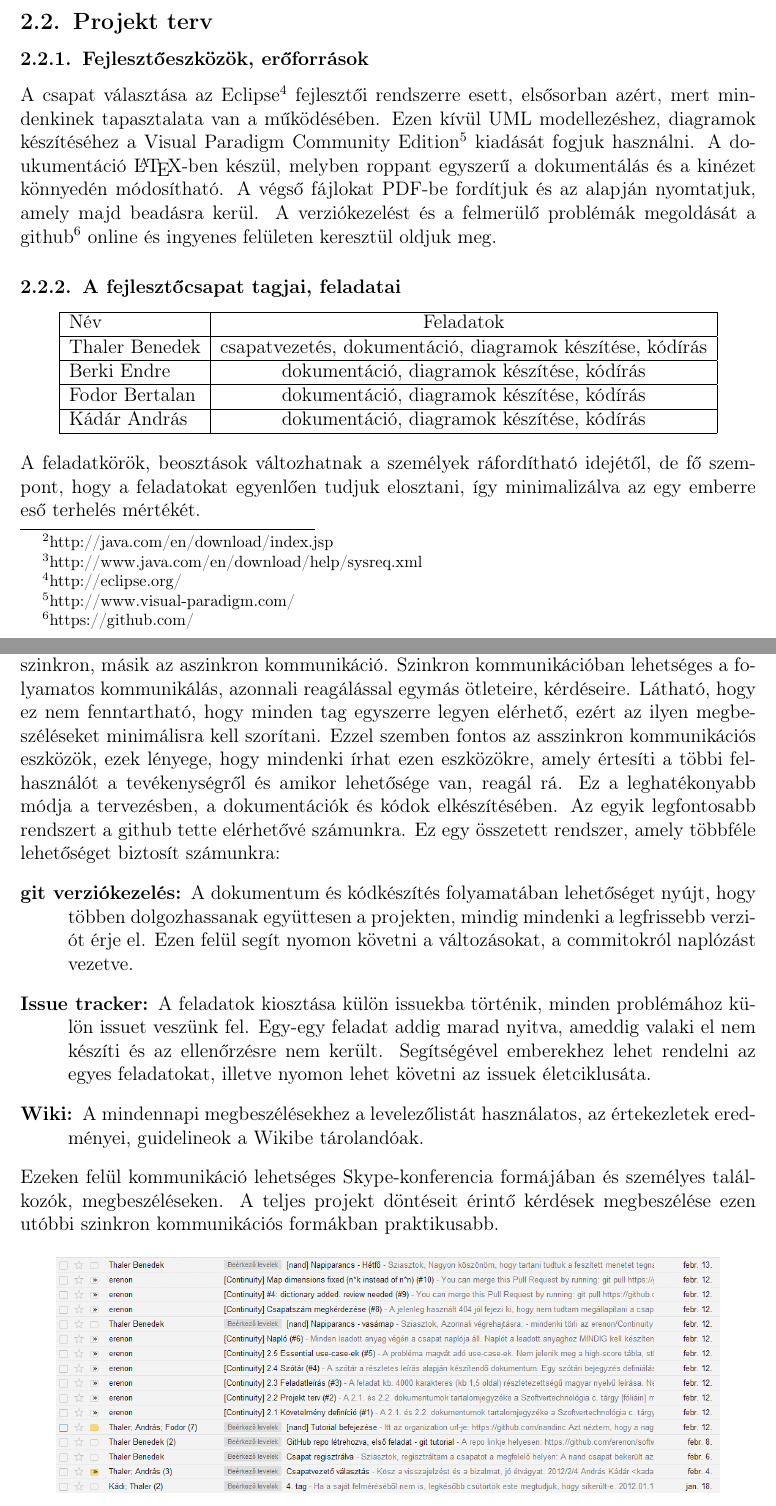
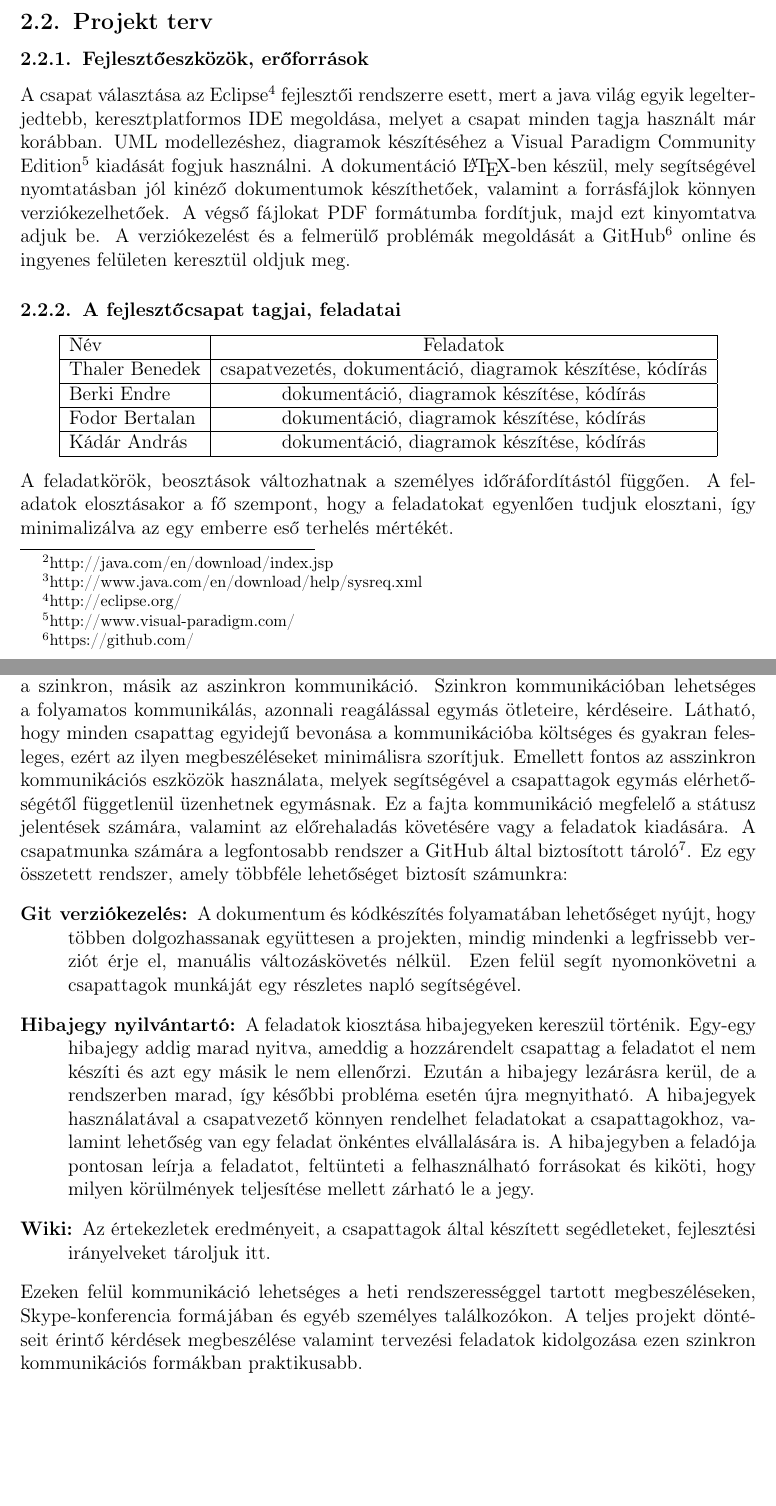
Before and after one commit to nandinc/Continuity, a LaTeX document (docs/02/02.tex): two parts of pages 3 and 4 of 9, joined at a grey line, cut so that both start at the same text, the shorter picture padded with empty space. Compiled offline with pdfLaTeX.

Commit message:
Review of 2.2; fixes #2, fixes #11. Several modifications, doublecheck if needed

```diff
--- a/docs/02/02.tex
+++ b/docs/02/02.tex
@@ -29,8 +29,8 @@ A program fordításához szükség van a \texttt{javac} programra, mellyel a \t
 \subsection{Projekt terv}
 
     \subsubsection{Fejlesztőeszközök, erőforrások}
-	A csapat választása az Eclipse\footnote{http://eclipse.org/} fejlesztői rendszerre esett, elsősorban azért, mert mindenkinek tapasztalata van a működésében. Ezen kívül UML modellezéshez, diagramok készítéséhez a Visual Paradigm Community Edition\footnote{http://www.visual-paradigm.com/} kiadását fogjuk használni.
-A doukumentáció \LaTeX -ben készül, melyben roppant egyszerű a dokumentálás és a kinézet könnyedén módosítható. A végső fájlokat PDF-be fordítjuk és az alapján nyomtatjuk, amely majd beadásra kerül. A verziókezelést és a felmerülő problémák megoldását a github\footnote{https://github.com/} online és ingyenes felületen keresztül oldjuk meg.
+	A csapat választása az Eclipse\footnote{http://eclipse.org/} fejlesztői rendszerre esett, mert a java világ egyik legelterjedtebb, keresztplatformos IDE megoldása, melyet a csapat minden tagja használt már korábban. UML modellezéshez, diagramok készítéséhez a Visual Paradigm Community Edition\footnote{http://www.visual-paradigm.com/} kiadását fogjuk használni.
+A dokumentáció \LaTeX -ben készül, mely segítségével nyomtatásban jól kinéző dokumentumok készíthetőek, valamint a forrásfájlok könnyen verziókezelhetőek. A végső fájlokat PDF formátumba fordítjuk, majd ezt kinyomtatva adjuk be. A verziókezelést és a felmerülő problémák megoldását a GitHub\footnote{https://github.com/} online és ingyenes felületen keresztül oldjuk meg.
 
     \subsubsection{A fejlesztőcsapat tagjai, feladatai}
 	\begin{center}
@@ -48,22 +48,22 @@ A doukumentáció \LaTeX -ben készül, melyben roppant egyszerű a dokumentál
 		\hline
 	\end{tabular}
 	\end{center}
-	A feladatkörök, beosztások változhatnak a személyek ráfordítható idejétől, de fő szempont, hogy a feladatokat egyenlően tudjuk elosztani, így minimalizálva az egy emberre eső terhelés mértékét.
+	A feladatkörök, beosztások változhatnak a személyes időráfordítástól függően. A feladatok elosztásakor a fő szempont, hogy a feladatokat egyenlően tudjuk elosztani, így minimalizálva az egy emberre eső terhelés mértékét.
 
     \subsubsection{Kommunikációs modell}
 
 	A tárgy keretében, a projektbe válogatott csoport tagjai előzetesen ismerték egymást, az előzetes ismeretség megkönnyíti az együttműködést és a hatékony munkavégzést. A munkavégzést további kommunikációt segítő programok támogatják.
-	A kommunikáció megszervezése elsődleges fontosságú, így minél előbb próbáltuk felépíteni a kommunikációs hálózatot. Két részre oszthatóak a felhasznált kapcsolatteremtési formák, egyik a szinkron, másik az aszinkron kommunikáció. Szinkron kommunikációban lehetséges a folyamatos kommunikálás, azonnali reagálással egymás ötleteire, kérdéseire. Látható, hogy ez nem fenntartható, hogy minden tag egyszerre legyen elérhető, ezért az ilyen megbeszéléseket minimálisra kell szorítani. Ezzel szemben fontos az asszinkron kommunikációs eszközök, ezek lényege, hogy mindenki írhat ezen eszközökre, amely értesíti a többi felhasználót a tevékenységről és amikor lehetősége van, reagál rá. Ez a leghatékonyabb módja a tervezésben, a dokumentációk és kódok elkészítésében.
-	Az egyik legfontosabb rendszert a github tette elérhetővé számunkra. Ez egy összetett rendszer, amely többféle lehetőséget biztosít számunkra:
+	A kommunikáció megszervezése elsődleges fontosságú, így minél előbb próbáltuk felépíteni a kommunikációs hálózatot. Két részre oszthatóak a felhasznált kapcsolatteremtési formák, egyik a szinkron, másik az aszinkron kommunikáció. Szinkron kommunikációban lehetséges a folyamatos kommunikálás, azonnali reagálással egymás ötleteire, kérdéseire. Látható, hogy minden csapattag egyidejű bevonása a kommunikációba költséges és gyakran felesleges, ezért az ilyen megbeszéléseket minimálisra szorítjuk. Emellett fontos az asszinkron kommunikációs eszközök használata, melyek segítségével a csapattagok egymás elérhetőségétől függetlenül üzenhetnek egymásnak. Ez a fajta kommunikáció megfelelő a státusz jelentések számára, valamint az előrehaladás követésére vagy a feladatok kiadására.
+	A csapatmunka számára a legfontosabb rendszer a GitHub által biztosított tároló\footnote{https://github.com/nandinc/Continuity}. Ez egy összetett rendszer, amely többféle lehetőséget biztosít számunkra:
 	\begin{description}
-		\item[git verziókezelés:]
-			A dokumentum és kódkészítés folyamatában lehetőséget nyújt, hogy többen dolgozhassanak együttesen a projekten, mindig mindenki a legfrissebb verziót érje el. Ezen felül segít nyomon követni a változásokat, a commitokról naplózást vezetve.
-		\item[Issue tracker:]
-			A feladatok kiosztása külön issuekba történik, minden problémához külön issuet veszünk fel. Egy-egy feladat addig marad nyitva, ameddig valaki el nem készíti és az ellenőrzésre nem került. Segítségével emberekhez lehet rendelni az egyes feladatokat, illetve nyomon lehet követni az issuek életciklusáta.
+		\item[Git verziókezelés:]
+			A dokumentum és kódkészítés folyamatában lehetőséget nyújt, hogy többen dolgozhassanak együttesen a projekten, mindig mindenki a legfrissebb verziót érje el, manuális változáskövetés nélkül. Ezen felül segít nyomonkövetni a csapattagok munkáját egy részletes napló segítségével. % commit szó nem szerepelhet
+		\item[Hibajegy nyilvántartó:] % issue tracker nem szerepelhet
+			A feladatok kiosztása hibajegyeken kereszül történik. Egy-egy hibajegy addig marad nyitva, ameddig a hozzárendelt csapattag a feladatot el nem készíti és azt egy másik le nem ellenőrzi. Ezután a hibajegy lezárásra kerül, de a rendszerben marad, így későbbi probléma esetén újra megnyitható. A hibajegyek használatával a csapatvezető könnyen rendelhet feladatokat a csapattagokhoz, valamint lehetőség van egy feladat önkéntes elvállalására is. A hibajegyben a feladója pontosan leírja a feladatot, feltünteti a felhasználható forrásokat és kiköti, hogy milyen körülmények teljesítése mellett zárható le a jegy.
 		\item[Wiki:]
-			A mindennapi megbeszélésekhez a levelezőlistát használatos, az értekezletek eredményei, guidelineok a Wikibe tárolandóak.
+			Az értekezletek eredményeit, a csapattagok által készített segédleteket, fejlesztési irányelveket tároljuk itt.
 	\end{description}
-	Ezeken felül kommunikáció lehetséges Skype-konferencia formájában és személyes találkozók, megbeszéléseken. A teljes projekt döntéseit érintő kérdések megbeszélése ezen utóbbi szinkron kommunikációs formákban praktikusabb.
+	Ezeken felül kommunikáció lehetséges a heti rendszerességgel tartott megbeszéléseken, Skype-konferencia formájában és egyéb személyes találkozókon. A teljes projekt döntéseit érintő kérdések megbeszélése valamint tervezési feladatok kidolgozása ezen szinkron kommunikációs formákban praktikusabb.
 
 	\begin{figure}[h]
 		\begin{center}
```
Also changed, not shown: docs/02/02.tex (20 more changed lines).
